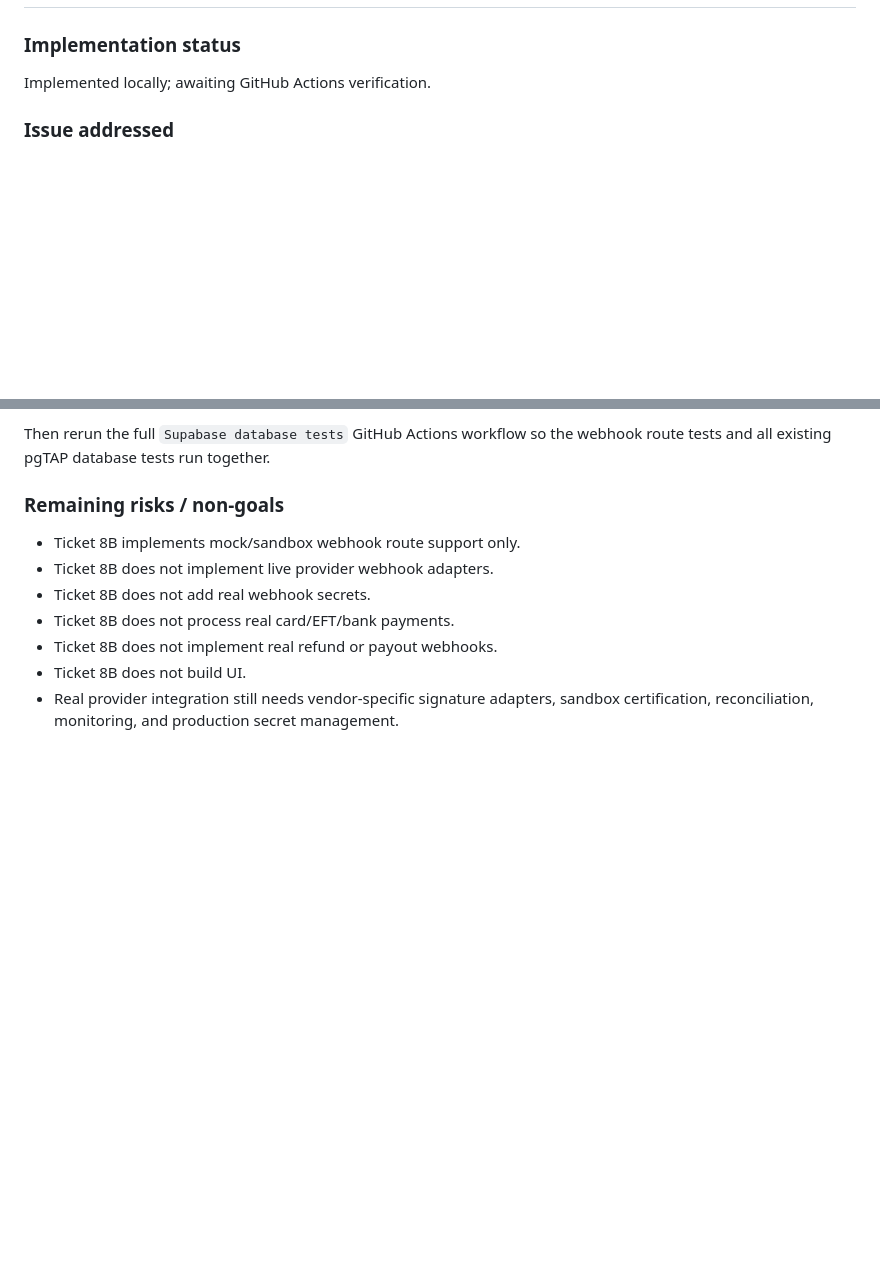
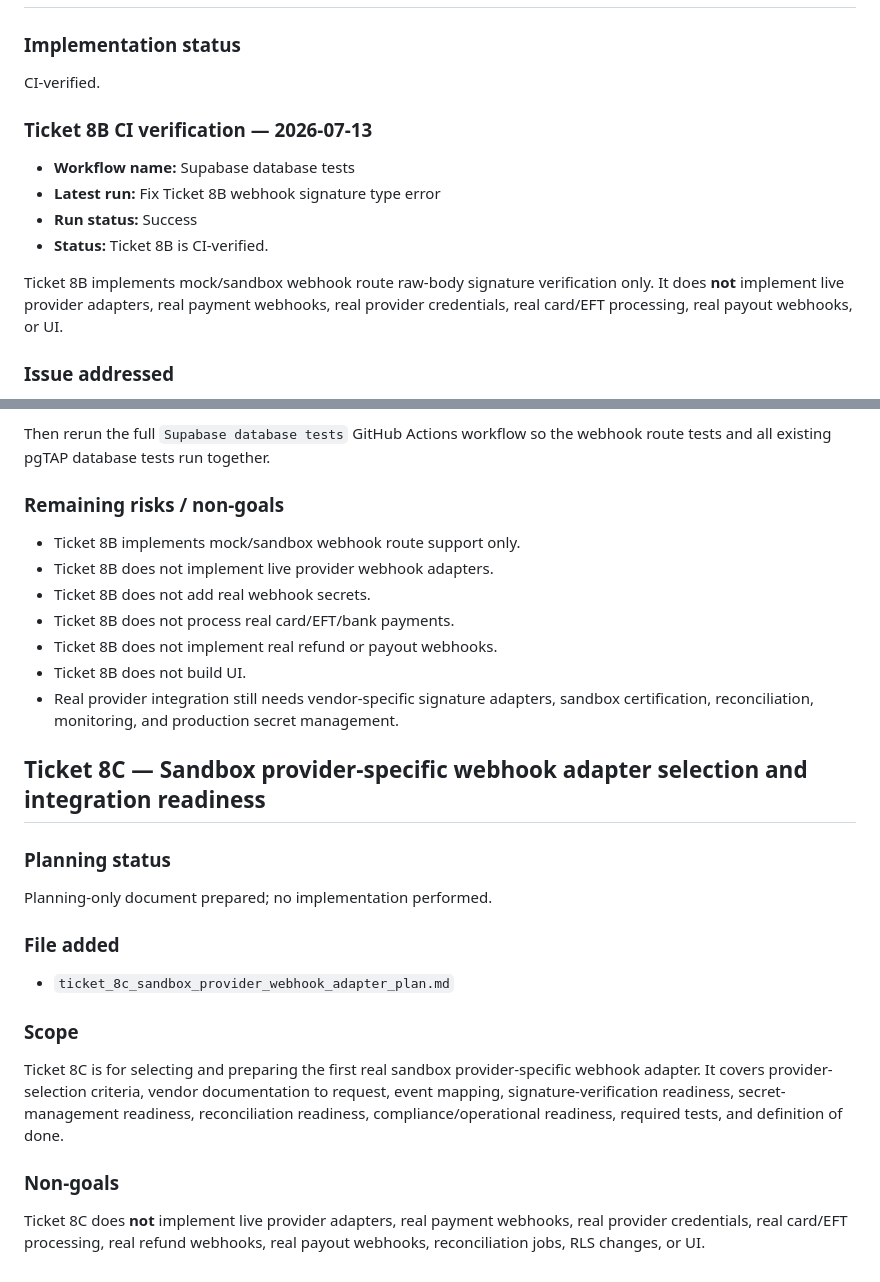
Before and after one commit to hopewellnhlakaniphogumede-web/LEKKADEALL, a Markdown page: hardening_progress.md, 2 parts joined by grey strips. Drawn GitHub-style; blank space fills up the shorter version.

Commit message:
Mark Ticket 8B CI verified and add Ticket 8C sandbox provider plan
Mark Ticket 8B CI verified and add Ticket 8C sandbox provider plan

```diff
--- a/hardening_progress.md
+++ b/hardening_progress.md
@@ -1932,7 +1932,16 @@ Then rerun the full `Supabase database tests` GitHub Actions workflow.
 
 ### Implementation status
 
-Implemented locally; awaiting GitHub Actions verification.
+CI-verified.
+
+### Ticket 8B CI verification — 2026-07-13
+
+- **Workflow name:** Supabase database tests
+- **Latest run:** Fix Ticket 8B webhook signature type error
+- **Run status:** Success
+- **Status:** Ticket 8B is CI-verified.
+
+Ticket 8B implements mock/sandbox webhook route raw-body signature verification only. It does **not** implement live provider adapters, real payment webhooks, real provider credentials, real card/EFT processing, real payout webhooks, or UI.
 
 ### Issue addressed
 
@@ -2087,3 +2096,21 @@ Then rerun the full `Supabase database tests` GitHub Actions workflow so the web
 - Ticket 8B does not implement real refund or payout webhooks.
 - Ticket 8B does not build UI.
 - Real provider integration still needs vendor-specific signature adapters, sandbox certification, reconciliation, monitoring, and production secret management.
+
+## Ticket 8C — Sandbox provider-specific webhook adapter selection and integration readiness
+
+### Planning status
+
+Planning-only document prepared; no implementation performed.
+
+### File added
+
+- `ticket_8c_sandbox_provider_webhook_adapter_plan.md`
+
+### Scope
+
+Ticket 8C is for selecting and preparing the first real sandbox provider-specific webhook adapter. It covers provider-selection criteria, vendor documentation to request, event mapping, signature-verification readiness, secret-management readiness, reconciliation readiness, compliance/operational readiness, required tests, and definition of done.
+
+### Non-goals
+
+Ticket 8C does **not** implement live provider adapters, real payment webhooks, real provider credentials, real card/EFT processing, real refund webhooks, real payout webhooks, reconciliation jobs, RLS changes, or UI.
```
Also changed, not shown: ticket_8c_sandbox_provider_webhook_adapter_plan.md (added, +306 -0 lines).
